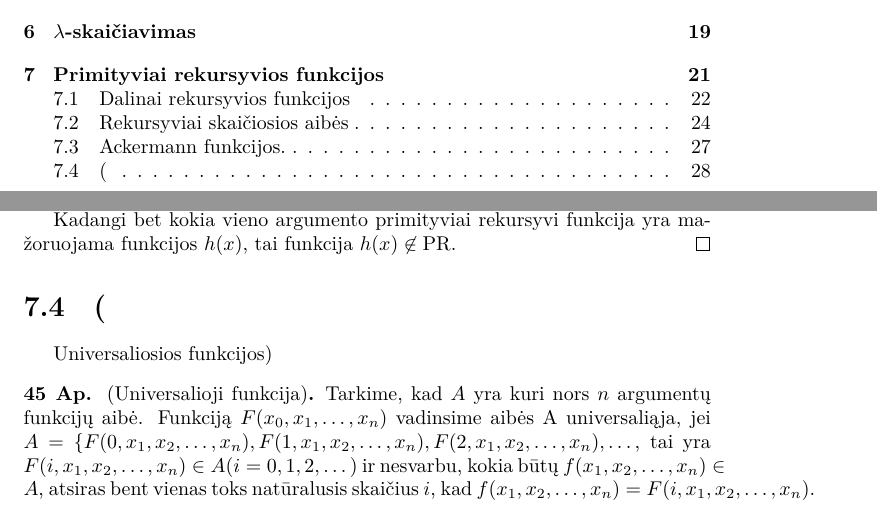
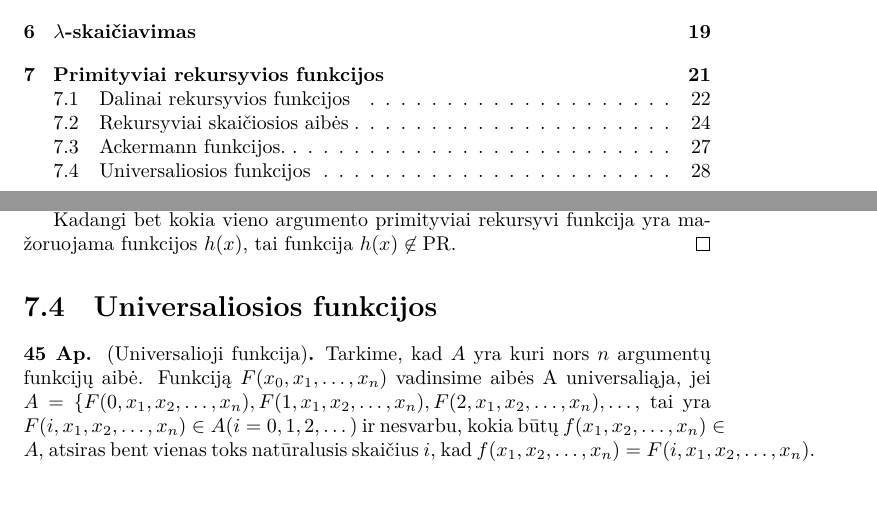
Before and after one commit to vakaras/Algoritm--teorija, a LaTeX document (main.tex, which reads 07.tex): two parts of pages 2 and 29 of 30, joined at a grey line, cut so that both start at the same text. Compiled offline with XeLaTeX.

Commit message:
Ištaisyta klaidelė antraštėje.

```diff
--- a/07.tex
+++ b/07.tex
@@ -492,7 +492,7 @@ $A(n,x) = B_{n}(2, x)$. Jam teisingos lygybės ir nelygybės:
 
 \end{prop}
 
-\section(Universaliosios funkcijos)
+\section{Universaliosios funkcijos}
 
 \begin{defn}[Universalioji funkcija]
   Tarkime, kad $A$ yra kuri nors $n$ argumentų funkcijų aibė.
```
